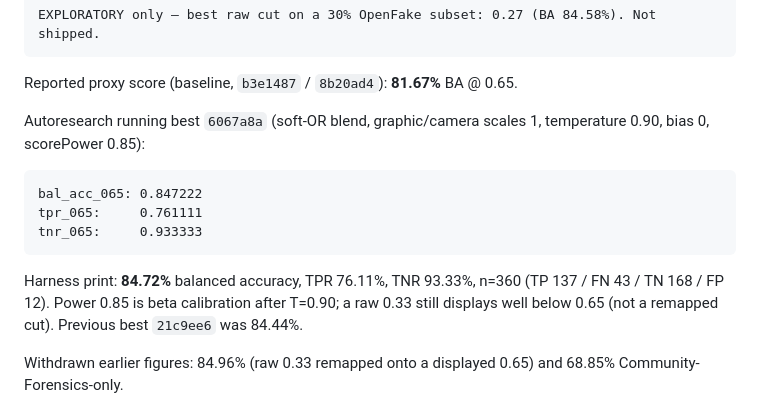
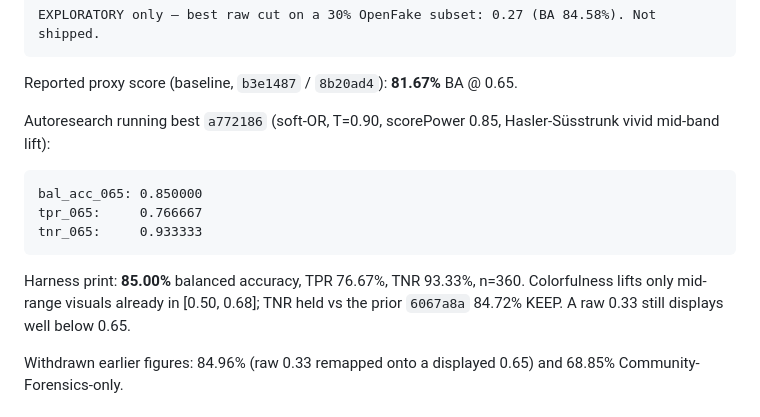
Before and after one commit to jbelnick/chrome-ai-image-detector, a Markdown page: CLAIM.md, the part around the change. GitHub-like rendering.

Commit message:
Record colorfulness KEEP (bal_acc_065 0.850000) in CLAIM.md.
Official OpenFake prefix: TPR 76.67%, TNR 93.33%, n=360. TNR held vs power-0.85.

Co-authored-by: Jason Belnick <jbelnick@users.noreply.github.com>

````diff
--- a/CLAIM.md
+++ b/CLAIM.md
@@ -77,15 +77,15 @@ EXPLORATORY only — best raw cut on a 30% OpenFake subset: 0.27 (BA 84.58%). No
 
 Reported proxy score (baseline, `b3e1487` / `8b20ad4`): **81.67%** BA @ 0.65.
 
-Autoresearch running best `6067a8a` (soft-OR blend, graphic/camera scales 1, temperature 0.90, bias 0, scorePower 0.85):
+Autoresearch running best `a772186` (soft-OR, T=0.90, scorePower 0.85, Hasler-Süsstrunk vivid mid-band lift):
 
 ```
-bal_acc_065: 0.847222
-tpr_065:     0.761111
+bal_acc_065: 0.850000
+tpr_065:     0.766667
 tnr_065:     0.933333
 ```
 
-Harness print: **84.72%** balanced accuracy, TPR 76.11%, TNR 93.33%, n=360 (TP 137 / FN 43 / TN 168 / FP 12). Power 0.85 is beta calibration after T=0.90; a raw 0.33 still displays well below 0.65 (not a remapped cut). Previous best `21c9ee6` was 84.44%.
+Harness print: **85.00%** balanced accuracy, TPR 76.67%, TNR 93.33%, n=360. Colorfulness lifts only mid-range visuals already in [0.50, 0.68]; TNR held vs the prior `6067a8a` 84.72% KEEP. A raw 0.33 still displays well below 0.65.
 
 Withdrawn earlier figures: 84.96% (raw 0.33 remapped onto a displayed 0.65) and 68.85% Community-Forensics-only.
 
````
